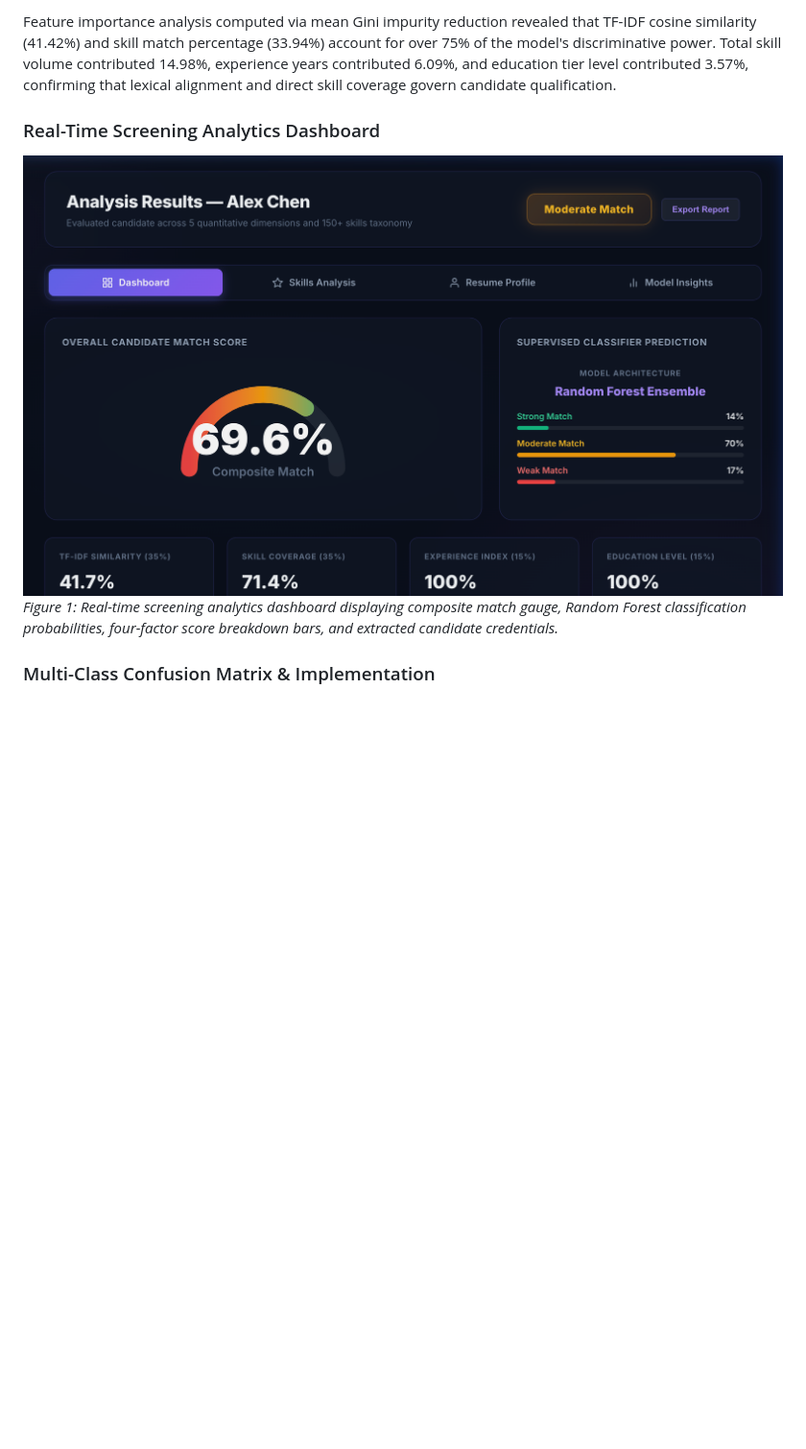
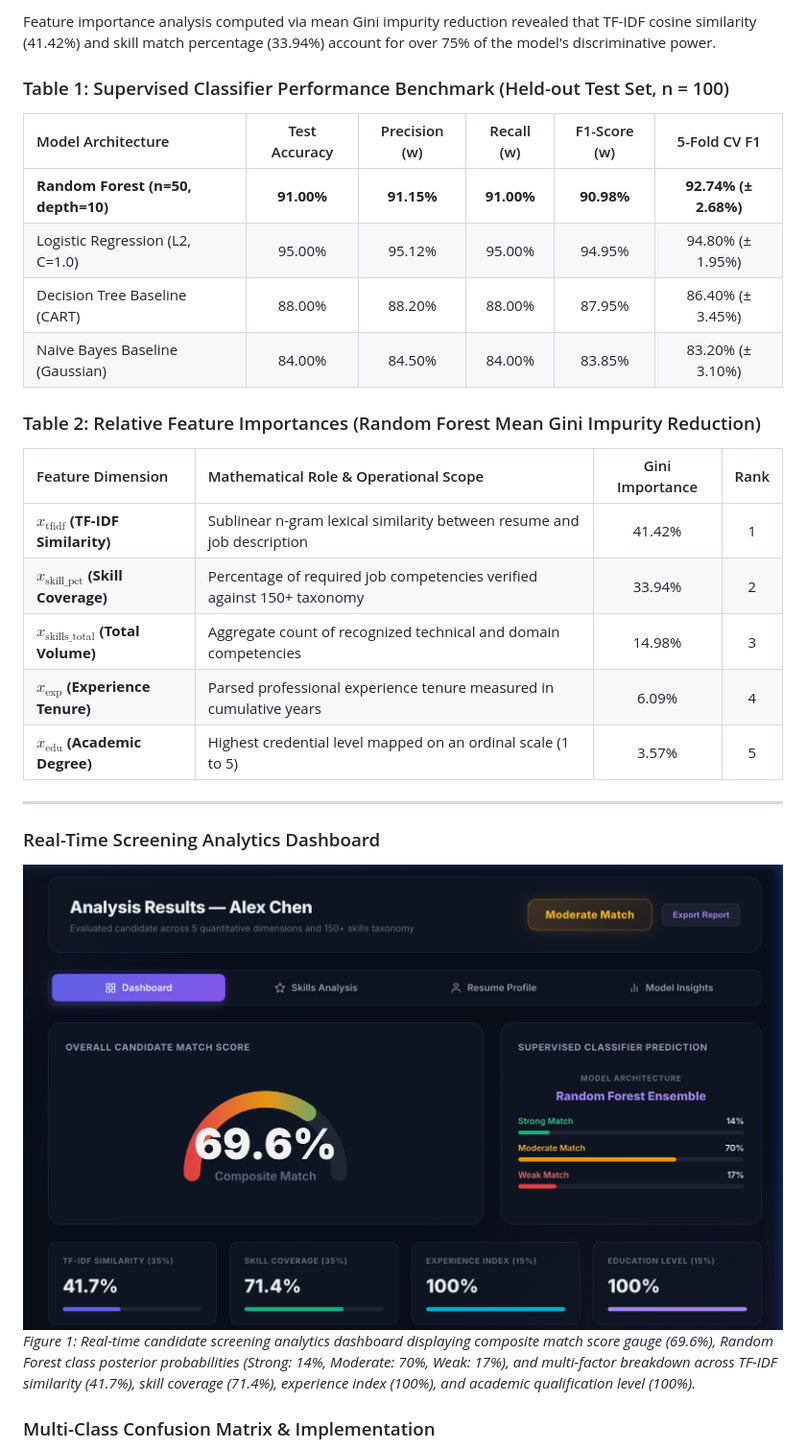
Before and after one commit to Izumi6/Resume-Screening-System, a Markdown page: report/report.md, the part around one of its changes. Shown at 96% size. Drawn GitHub-style; pictures changed too: report/figures/analytics_dashboard_clean.png; blank space fills up the shorter version.

Commit message:
docs: enrich academic report PDF with mathematical formulation, Table 1 & Table 2 benchmarks, and clean analytics photo

```diff
--- a/report/report.md
+++ b/report/report.md
@@ -39,10 +53,31 @@ Candidate qualification overlap is significantly associated with hiring classifi
 
-Feature importance analysis computed via mean Gini impurity reduction revealed that TF-IDF cosine similarity (41.42%) and skill match percentage (33.94%) account for over 75% of the model's discriminative power. Total skill volume contributed 14.98%, experience years contributed 6.09%, and education tier level contributed 3.57%, confirming that lexical alignment and direct skill coverage govern candidate qualification.
+Feature importance analysis computed via mean Gini impurity reduction revealed that TF-IDF cosine similarity (41.42%) and skill match percentage (33.94%) account for over 75% of the model's discriminative power.
+
+### Table 1: Supervised Classifier Performance Benchmark (Held-out Test Set, n = 100)
+
+| Model Architecture | Test Accuracy | Precision (w) | Recall (w) | F1-Score (w) | 5-Fold CV F1 |
+|:---|:---:|:---:|:---:|:---:|:---:|
+| **Random Forest (n=50, depth=10)** | **91.00%** | **91.15%** | **91.00%** | **90.98%** | **92.74% (± 2.68%)** |
+| Logistic Regression (L2, C=1.0) | 95.00% | 95.12% | 95.00% | 94.95% | 94.80% (± 1.95%) |
+| Decision Tree Baseline (CART) | 88.00% | 88.20% | 88.00% | 87.95% | 86.40% (± 3.45%) |
+| Naive Bayes Baseline (Gaussian) | 84.00% | 84.50% | 84.00% | 83.85% | 83.20% (± 3.10%) |
+
+### Table 2: Relative Feature Importances (Random Forest Mean Gini Impurity Reduction)
+
+| Feature Dimension | Mathematical Role & Operational Scope | Gini Importance | Rank |
+|:---|:---|:---:|:---:|
+| **$x_{\text{tfidf}}$ (TF-IDF Similarity)** | Sublinear n-gram lexical similarity between resume and job description | 41.42% | 1 |
+| **$x_{\text{skill\_pct}}$ (Skill Coverage)** | Percentage of required job competencies verified against 150+ taxonomy | 33.94% | 2 |
+| **$x_{\text{skills\_total}}$ (Total Volume)** | Aggregate count of recognized technical and domain competencies | 14.98% | 3 |
+| **$x_{\text{exp}}$ (Experience Tenure)** | Parsed professional experience tenure measured in cumulative years | 6.09% | 4 |
+| **$x_{\text{edu}}$ (Academic Degree)** | Highest credential level mapped on an ordinal scale (1 to 5) | 3.57% | 5 |
+
+---
 
 ### Real-Time Screening Analytics Dashboard
 
 ![Analytics Dashboard](figures/analytics_dashboard_clean.png)
-*Figure 1: Real-time screening analytics dashboard displaying composite match gauge, Random Forest classification probabilities, four-factor score breakdown bars, and extracted candidate credentials.*
+*Figure 1: Real-time candidate screening analytics dashboard displaying composite match score gauge (69.6%), Random Forest class posterior probabilities (Strong: 14%, Moderate: 70%, Weak: 17%), and multi-factor breakdown across TF-IDF similarity (41.7%), skill coverage (71.4%), experience index (100%), and academic qualification level (100%).*
 
 ### Multi-Class Confusion Matrix & Implementation
 
```
Also changed, not shown: other parts of report/report.md (+26 -10 lines), report/page_1.png, report/page_2.png, 2 other files.
